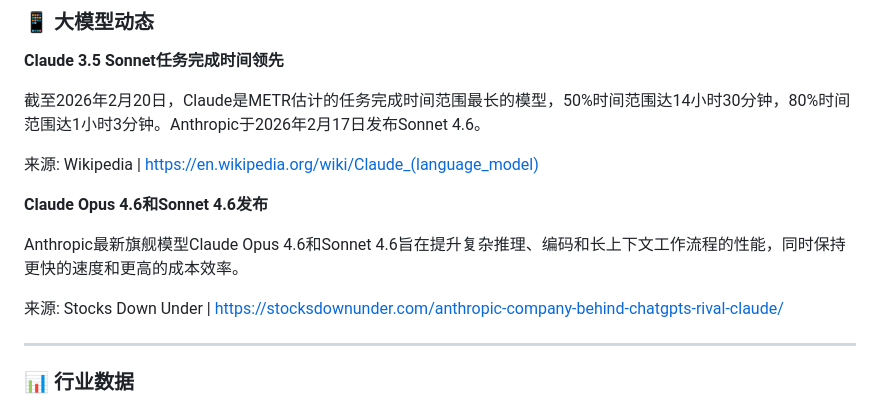
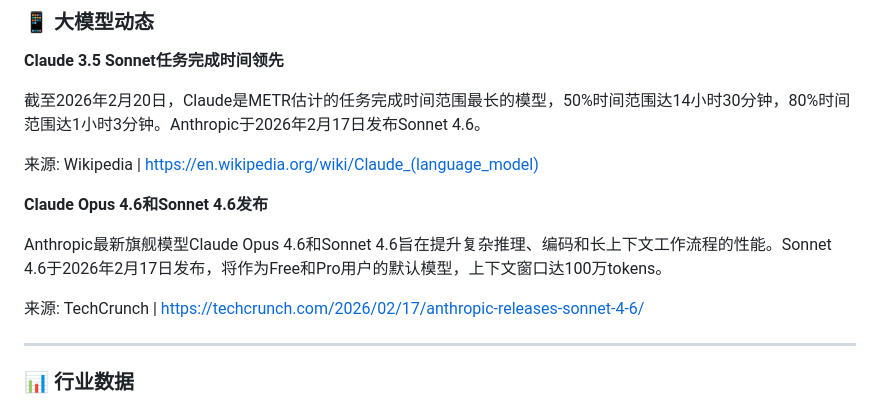
Before and after one commit to howardrock88/daily_brief, a Markdown page: 2026-02-24.md, the part around the change. Rendered like a GitHub page.

Commit message:
Fix missing links

```diff
--- a/2026-02-24.md
+++ b/2026-02-24.md
@@ -54,9 +54,9 @@ OpenAI预计到2030年计算基础设施支出将达到约6000亿美元。同时
 
 **Claude Opus 4.6和Sonnet 4.6发布**
 
-Anthropic最新旗舰模型Claude Opus 4.6和Sonnet 4.6旨在提升复杂推理、编码和长上下文工作流程的性能，同时保持更快的速度和更高的成本效率。
+Anthropic最新旗舰模型Claude Opus 4.6和Sonnet 4.6旨在提升复杂推理、编码和长上下文工作流程的性能。Sonnet 4.6于2026年2月17日发布，将作为Free和Pro用户的默认模型，上下文窗口达100万tokens。
 
-来源: Stocks Down Under | https://stocksdownunder.com/anthropic-company-behind-chatgpts-rival-claude/
+来源: TechCrunch | https://techcrunch.com/2026/02/17/anthropic-releases-sonnet-4-6/
 
 ---
 
```
